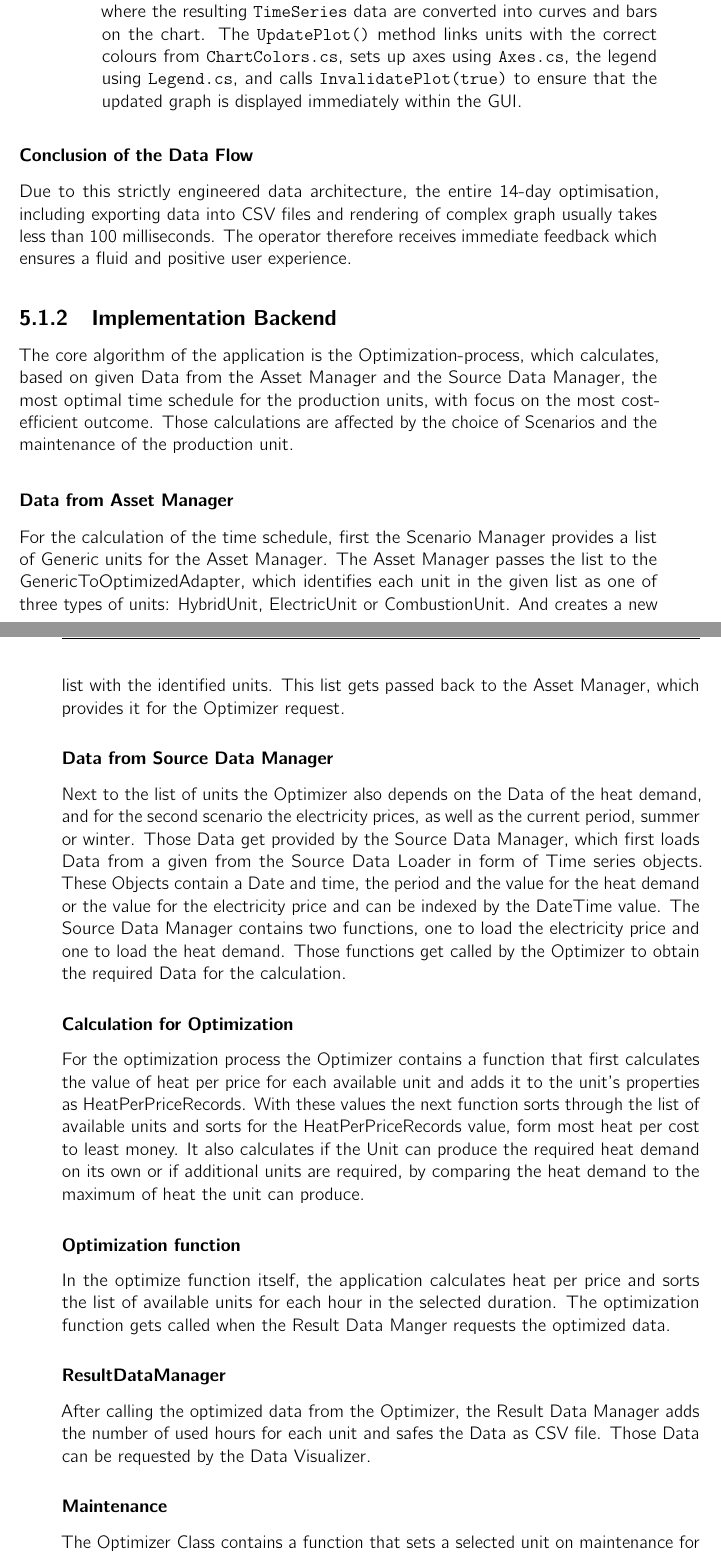
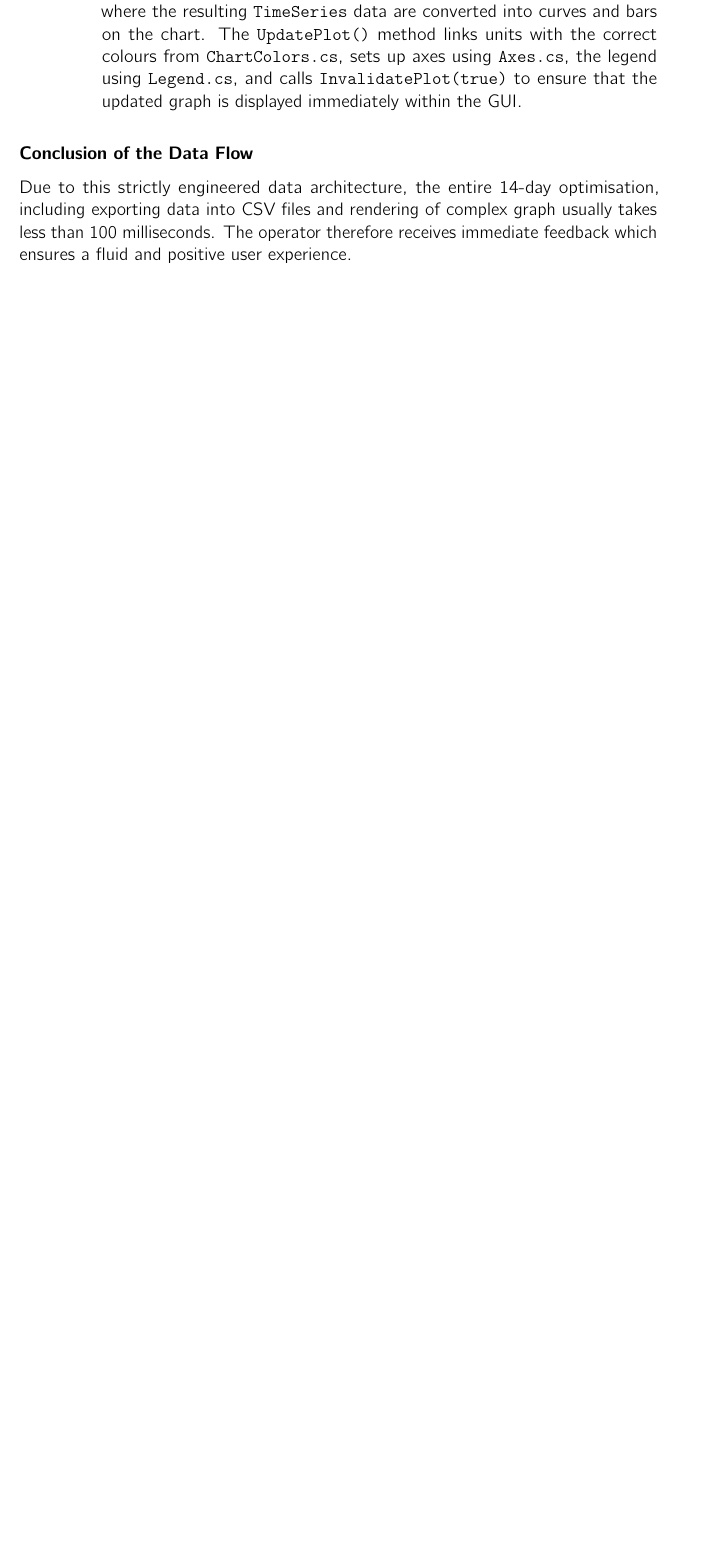
Before and after one commit to mtsioni/Danfoss-Heat-Distribution-Optimizer, a LaTeX thesis (Report/main.tex, which reads Report/Chapters/Implementation.tex): two parts of pages 39 and 40 of 58 before the commit and part of page 39 of 56 after it, the two joined at a grey line, cut so that both start at the same text, the shorter picture padded with empty space. Compiled offline with pdfLaTeX.

Commit message:
Update Implementation.tex

```diff
--- a/Report/Chapters/Implementation.tex
+++ b/Report/Chapters/Implementation.tex
@@ -107,50 +107,3 @@ During the architecture design phase, the main goal of the team was to clearly s
 \noindent\textbf{Conclusion of the Data Flow}
 
 \noindent Due to this strictly engineered data architecture, the entire 14-day optimisation, including exporting data into CSV files and rendering of complex graph usually takes less than 100 milliseconds. The operator therefore receives immediate feedback which ensures a fluid and positive user experience.
-
-\subsection{Implementation Backend}
-
-The core algorithm of the application is the Optimization-process, which calculates, based on given Data from the Asset Manager
-and the Source Data Manager, the most optimal time schedule for the production units, with focus on the most cost-efficient outcome.
-Those calculations are affected by the choice of Scenarios and the maintenance of the production unit.
-
-\subsubsection*{Data from Asset Manager}
-
-For the calculation of the time schedule, first the Scenario Manager provides a list of Generic units for the Asset Manager.
-The Asset Manager passes the list to the GenericToOptimizedAdapter, which identifies each unit in the given list as one of three
-types of units:  HybridUnit, ElectricUnit or CombustionUnit. And creates a new list with the identified units.
-This list gets passed back to the Asset Manager, which provides it for the Optimizer request.
-
-\subsubsection*{Data from Source Data Manager}
-
-Next to the list of units the Optimizer also depends on the Data of the heat demand, and for the second scenario the
-electricity prices, as well as the current period, summer or winter.
-Those Data get provided by the Source Data Manager, which first loads Data from a given from the Source Data Loader
-in form of Time series objects. These Objects contain a Date and time, the period and the value for the heat demand
-or the value for the electricity price and can be indexed by the DateTime value. The Source Data Manager contains two
-functions, one to load the electricity price and one to load the heat demand. Those functions get called by the
-Optimizer to obtain the required Data for the calculation.
-
-\subsubsection*{Calculation for Optimization}
-
-For the optimization process the Optimizer contains a function that first calculates the value of heat per price for
-each available unit and adds it to the unit’s properties as HeatPerPriceRecords.
-With these values the next function sorts through the list of available units and sorts for the HeatPerPriceRecords
-value, form most heat per cost to least money. It also calculates if the Unit can produce the required heat demand on
-its own or if additional units are required, by comparing the heat demand to the maximum of heat the unit can produce.
-
-\subsubsection*{Optimization function}
-
-In the optimize function itself, the application calculates heat per price and sorts the list of available units for
-each hour in the selected duration.
-The optimization function gets called when the Result Data Manger requests the optimized data.
-
-\subsubsection*{ResultDataManager}
-
-After calling the optimized data from the Optimizer, the Result Data Manager adds the number of used hours for each
-unit and safes the Data as CSV file.
-Those Data can be requested by the Data Visualizer.
-
-\subsubsection*{Maintenance}
-
-The Optimizer Class contains a function that sets a selected unit on maintenance for a chosen number of hours. The
```
Also changed, not shown: Report/Chapters/Implementation.tex (6 more changed lines).
